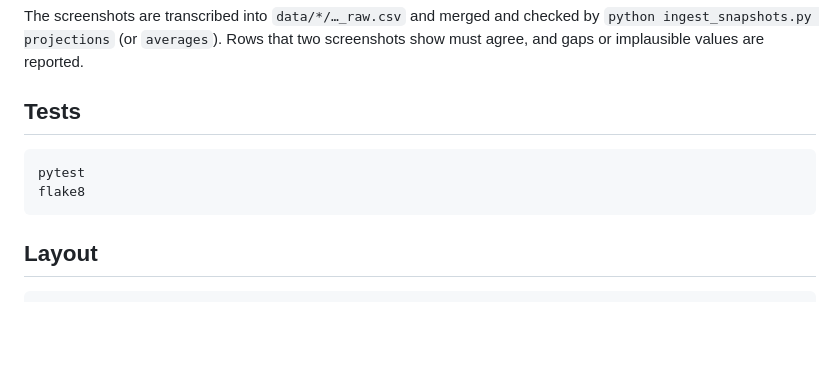
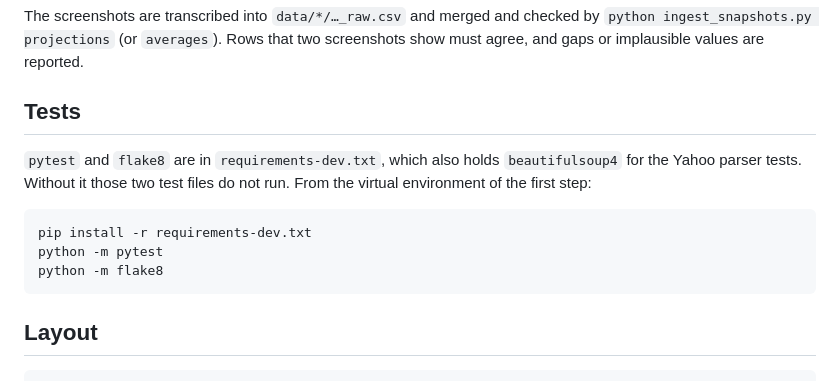
Before and after one commit to fran-abellan88/draft-yahoo-fantasy, a Markdown page: README.md, the part around the change. GitHub-like rendering; blank space fills up the shorter version.

Commit message:
Say that the tests need the development requirements

````diff
--- a/README.md
+++ b/README.md
@@ -69,9 +69,13 @@ The screenshots are transcribed into `data/*/…_raw.csv` and merged and checked
 
 ## Tests
 
+`pytest` and `flake8` are in `requirements-dev.txt`, which also holds `beautifulsoup4` for the Yahoo parser tests. Without
+it those two test files do not run. From the virtual environment of the first step:
+
 ```bash
-pytest
-flake8
+pip install -r requirements-dev.txt
+python -m pytest
+python -m flake8
 ```
 
 ## Layout
````
